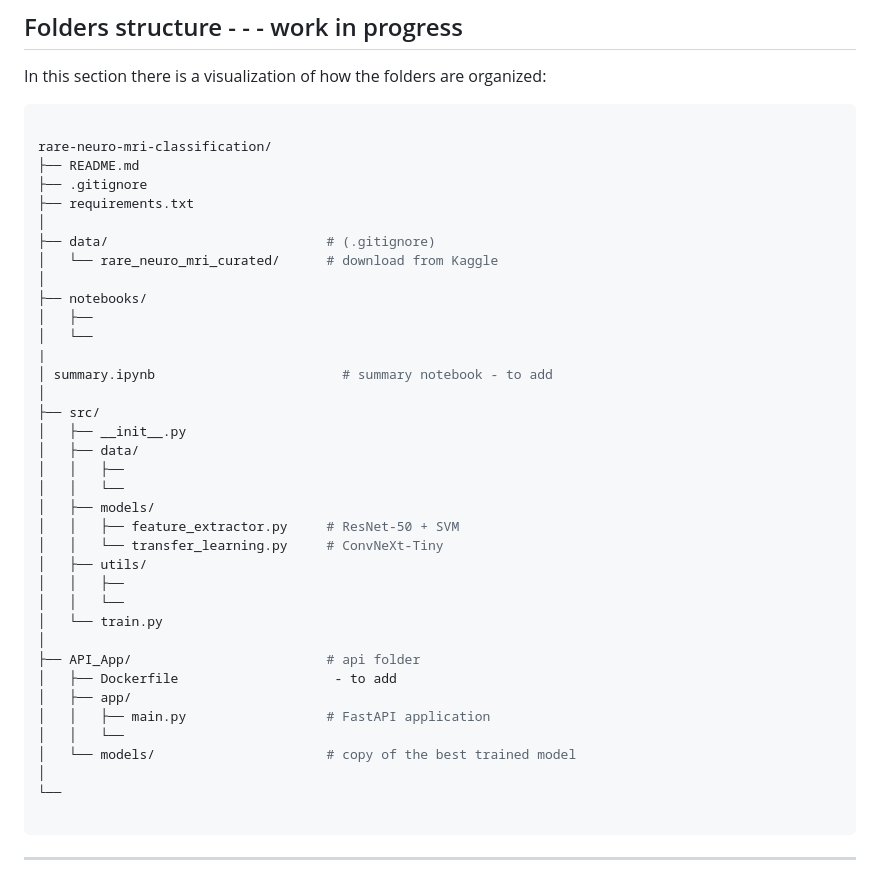
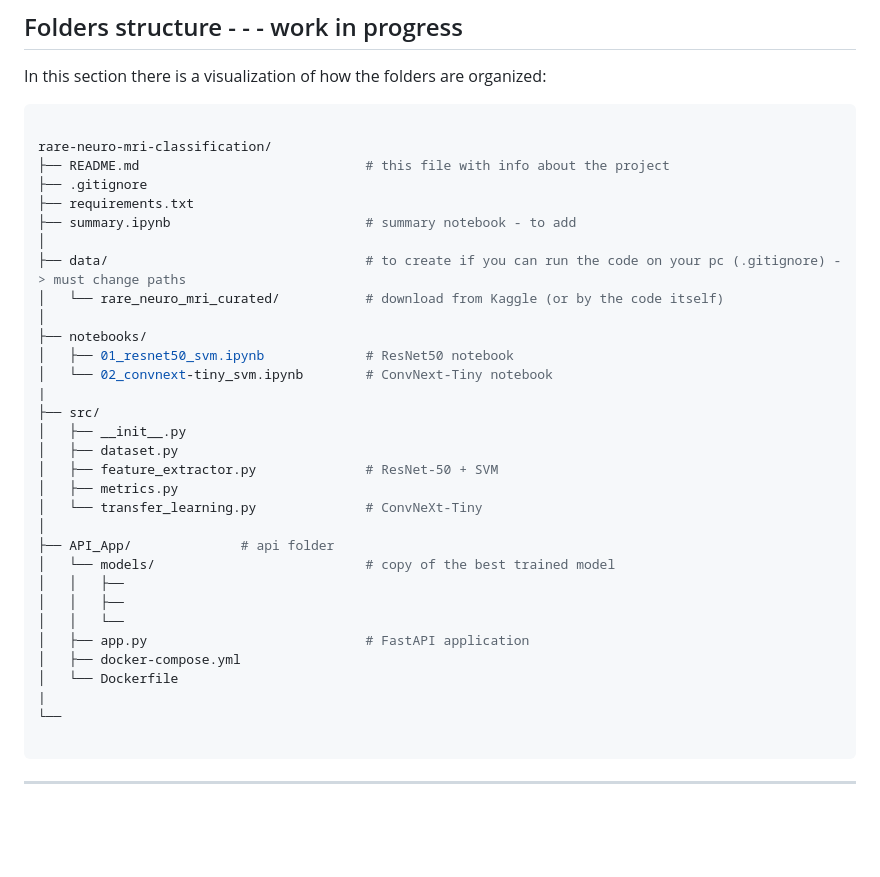
Before and after one commit to Rayoyo/rare-neuro-mri, a Markdown page: README.md, the part around the change. GitHub-like rendering; blank space fills up the shorter version.

Commit message:
Revise project structure and file descriptions in README
Updated README.md to reflect project structure and added descriptions for files.

````diff
--- a/README.md
+++ b/README.md
@@ -44,39 +44,34 @@ In this section there is a visualization of how the folders are organized:
 ```bash
 
 rare-neuro-mri-classification/
-├── README.md
+├── README.md                             # this file with info about the project
 ├── .gitignore
 ├── requirements.txt
+├── summary.ipynb                         # summary notebook - to add
 │
-├── data/                            # (.gitignore)
-│   └── rare_neuro_mri_curated/      # download from Kaggle
+├── data/                                 # to create if you can run the code on your pc (.gitignore) -> must change paths
+│   └── rare_neuro_mri_curated/           # download from Kaggle (or by the code itself)
 │
 ├── notebooks/
-│   ├──
-│   └──
+│   ├── 01_resnet50_svm.ipynb             # ResNet50 notebook
+│   └── 02_convnext-tiny_svm.ipynb        # ConvNext-Tiny notebook
 |
-│ summary.ipynb                        # summary notebook - to add
-│
 ├── src/
 │   ├── __init__.py
-│   ├── data/
+│   ├── dataset.py
+│   ├── feature_extractor.py              # ResNet-50 + SVM
+│   ├── metrics.py
+│   └── transfer_learning.py              # ConvNeXt-Tiny
+│
+├── API_App/              # api folder
+│   └── models/                           # copy of the best trained model
+│   │   ├──
 │   │   ├──
 │   │   └──
-│   ├── models/
-│   │   ├── feature_extractor.py     # ResNet-50 + SVM
-│   │   └── transfer_learning.py     # ConvNeXt-Tiny
-│   ├── utils/
-│   │   ├──
-│   │   └──
-│   └── train.py
-│
-├── API_App/                         # api folder
-│   ├── Dockerfile                    - to add
-│   ├── app/
-│   │   ├── main.py                  # FastAPI application
-│   │   └──
-│   └── models/                      # copy of the best trained model
-│
+│   ├── app.py                            # FastAPI application
+│   ├── docker-compose.yml
+│   └── Dockerfile
+|
 └──
 
 ```
````
